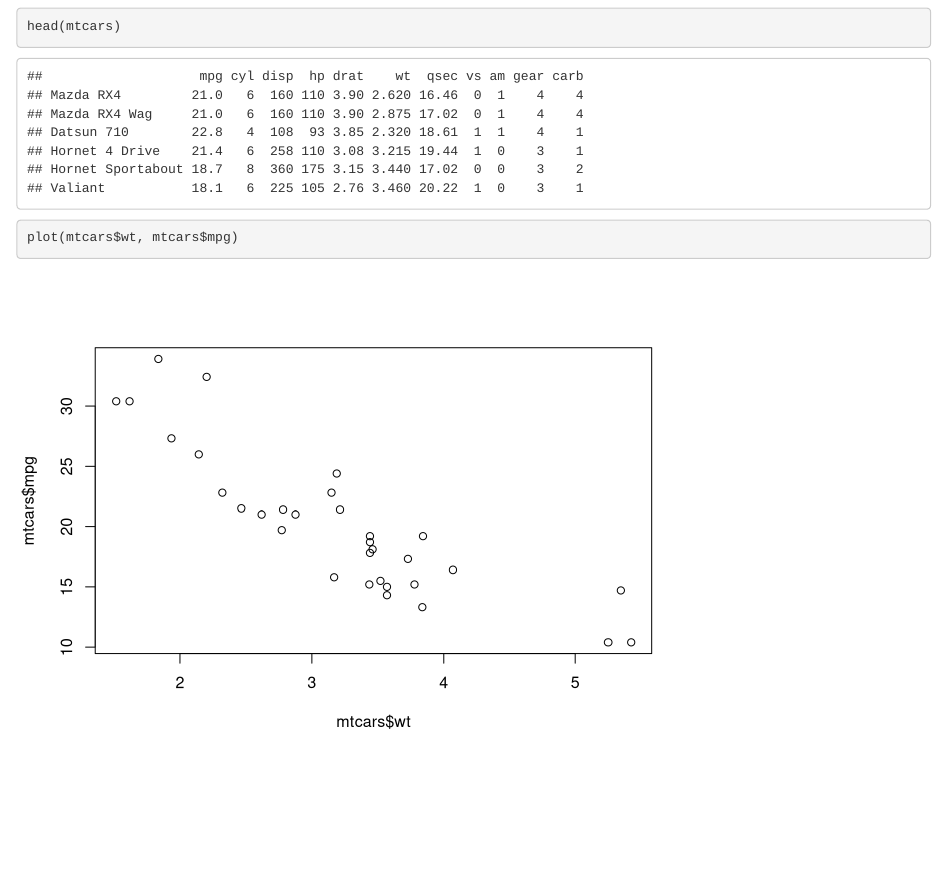
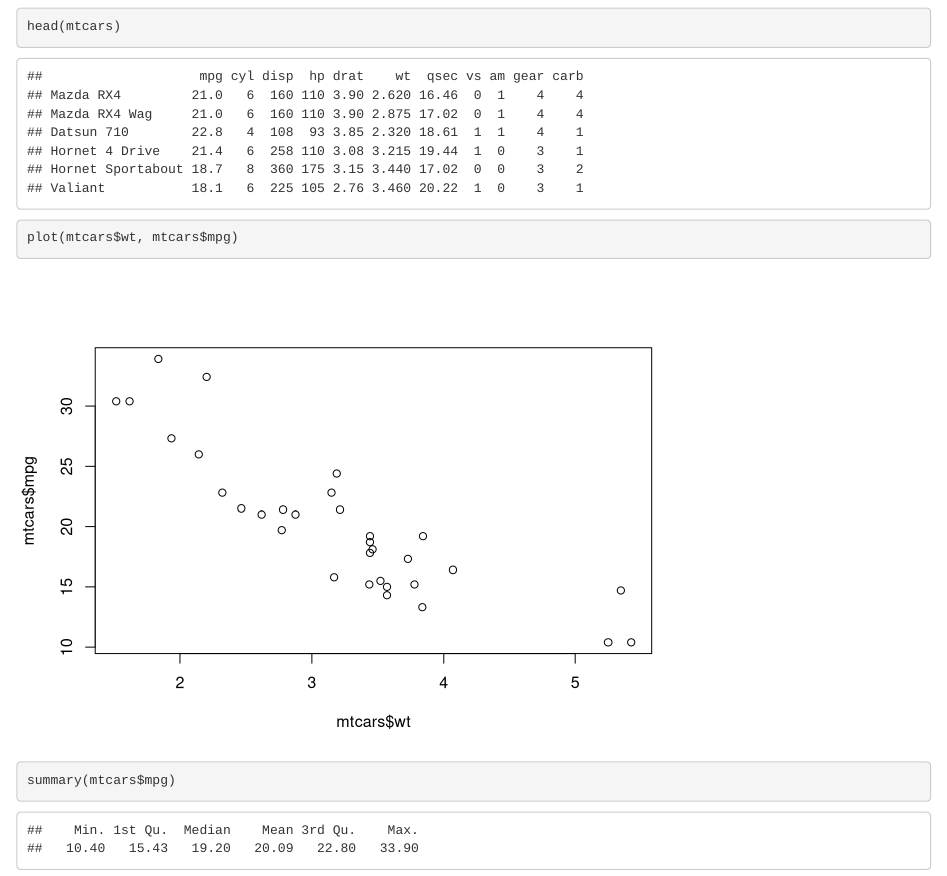
Before and after one commit to ericwfox/test1, an R Markdown document (demo_code.Rmd): the page in a window 1100 px wide, from 120 px down. Rendered offline with R 4.5, knitr and Pandoc, with nearby package versions.

Commit message:
update code

````diff
--- a/demo_code.Rmd
+++ b/demo_code.Rmd
@@ -12,3 +12,7 @@ head(mtcars)
 ```{r}
 plot(mtcars$wt, mtcars$mpg)
 ```
+
+```{r}
+summary(mtcars$mpg)
+```
````
